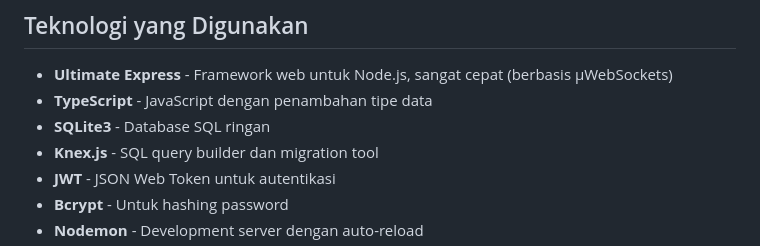
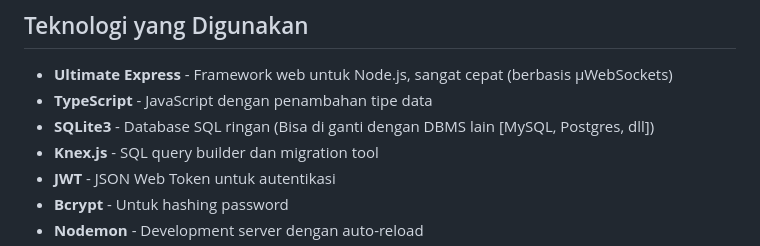
Before and after one commit to arghoritma/apilite, a Markdown page: README.md, the part around the change. Rendered like a GitHub page.

```diff
--- a/README.md
+++ b/README.md
@@ -6,7 +6,7 @@ Template backend RESTful API menggunakan ultimate-express dan TypeScript dengan
 
 - **Ultimate Express** - Framework web untuk Node.js, sangat cepat (berbasis µWebSockets)
 - **TypeScript** - JavaScript dengan penambahan tipe data
-- **SQLite3** - Database SQL ringan
+- **SQLite3** - Database SQL ringan (Bisa di ganti dengan DBMS lain [MySQL, Postgres, dll])
 - **Knex.js** - SQL query builder dan migration tool
 - **JWT** - JSON Web Token untuk autentikasi
 - **Bcrypt** - Untuk hashing password
```
